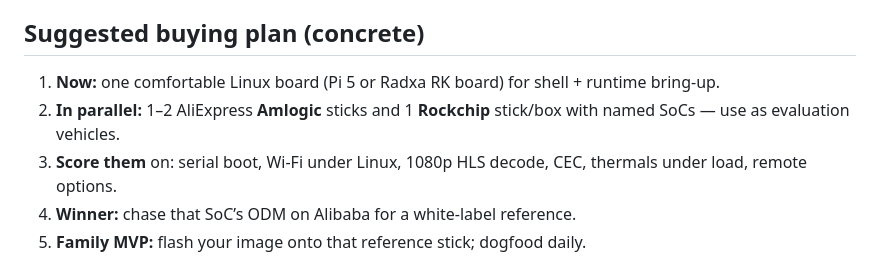
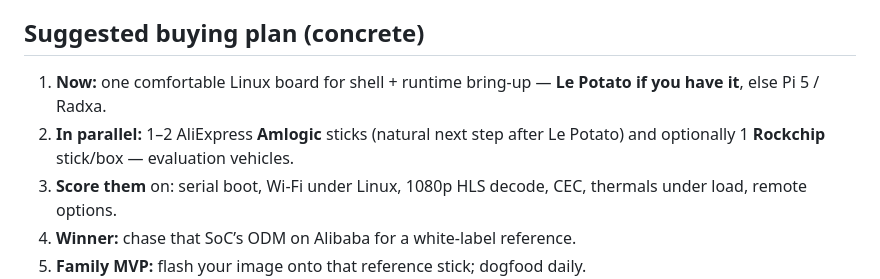
Before and after one commit to jantznick/plexflix, a Markdown page: docs/streaming-os/hardware.md, the part around one of its changes. Drawn GitHub-style.

```diff
--- a/docs/streaming-os/hardware.md
+++ b/docs/streaming-os/hardware.md
@@ -187,8 +203,8 @@ A **smart-home universal remote** (ESPHome / Home Assistant, AVR + lights + scen
 
 ## Suggested buying plan (concrete)
 
-1. **Now:** one comfortable Linux board (Pi 5 or Radxa RK board) for shell + runtime bring-up.
-2. **In parallel:** 1–2 AliExpress **Amlogic** sticks and 1 **Rockchip** stick/box with named SoCs — use as evaluation vehicles.
+1. **Now:** one comfortable Linux board for shell + runtime bring-up — **Le Potato if you have it**, else Pi 5 / Radxa.
+2. **In parallel:** 1–2 AliExpress **Amlogic** sticks (natural next step after Le Potato) and optionally 1 **Rockchip** stick/box — evaluation vehicles.
 3. **Score them** on: serial boot, Wi‑Fi under Linux, 1080p HLS decode, CEC, thermals under load, remote options.
 4. **Winner:** chase that SoC’s ODM on Alibaba for a white-label reference.
 5. **Family MVP:** flash your image onto that reference stick; dogfood daily.
```
Also changed, not shown: other parts of docs/streaming-os/hardware.md (+27 -11 lines), docs/streaming-os/future-readiness.md (+4 -0 lines), docs/streaming-os/roadmap.md (+1 -1 lines).
